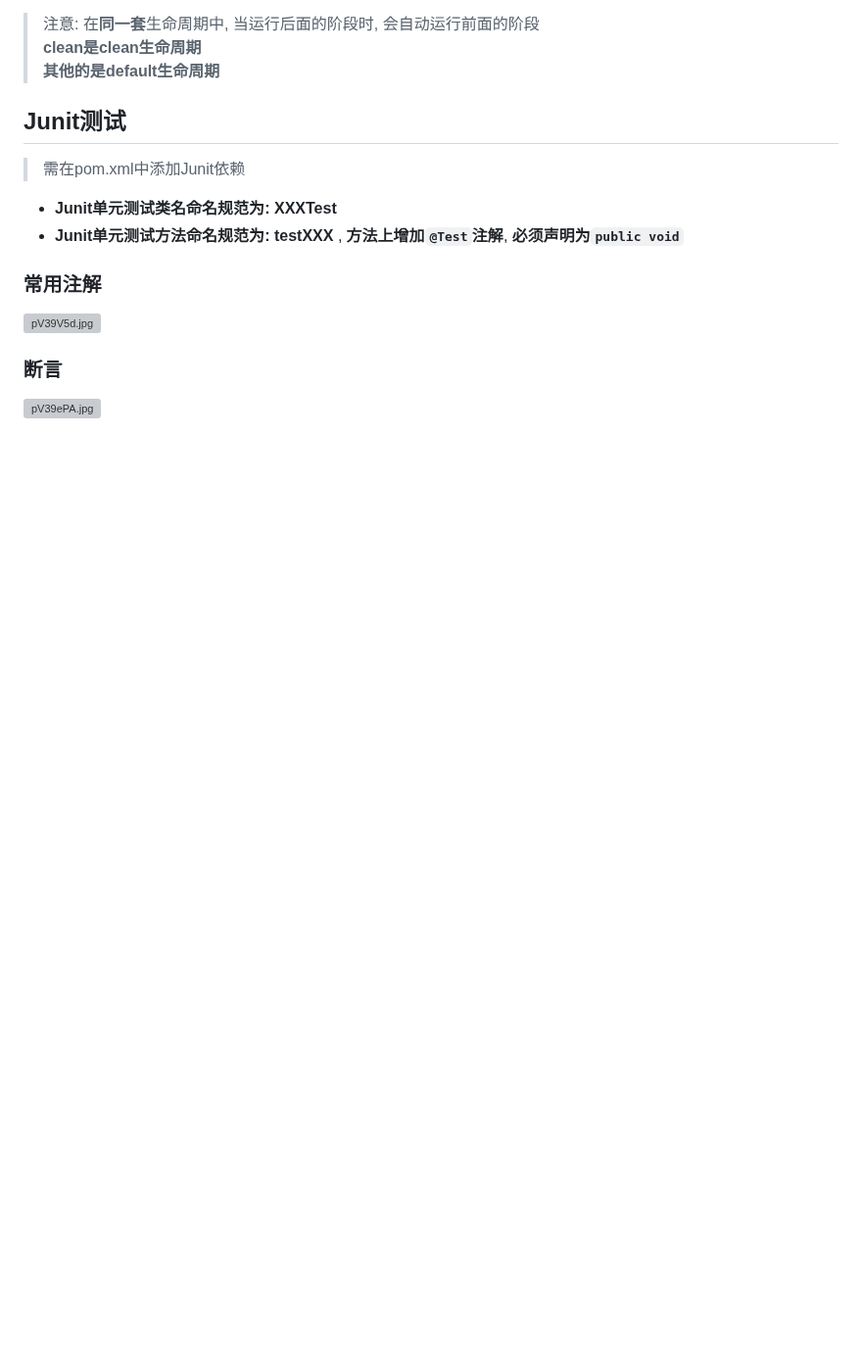
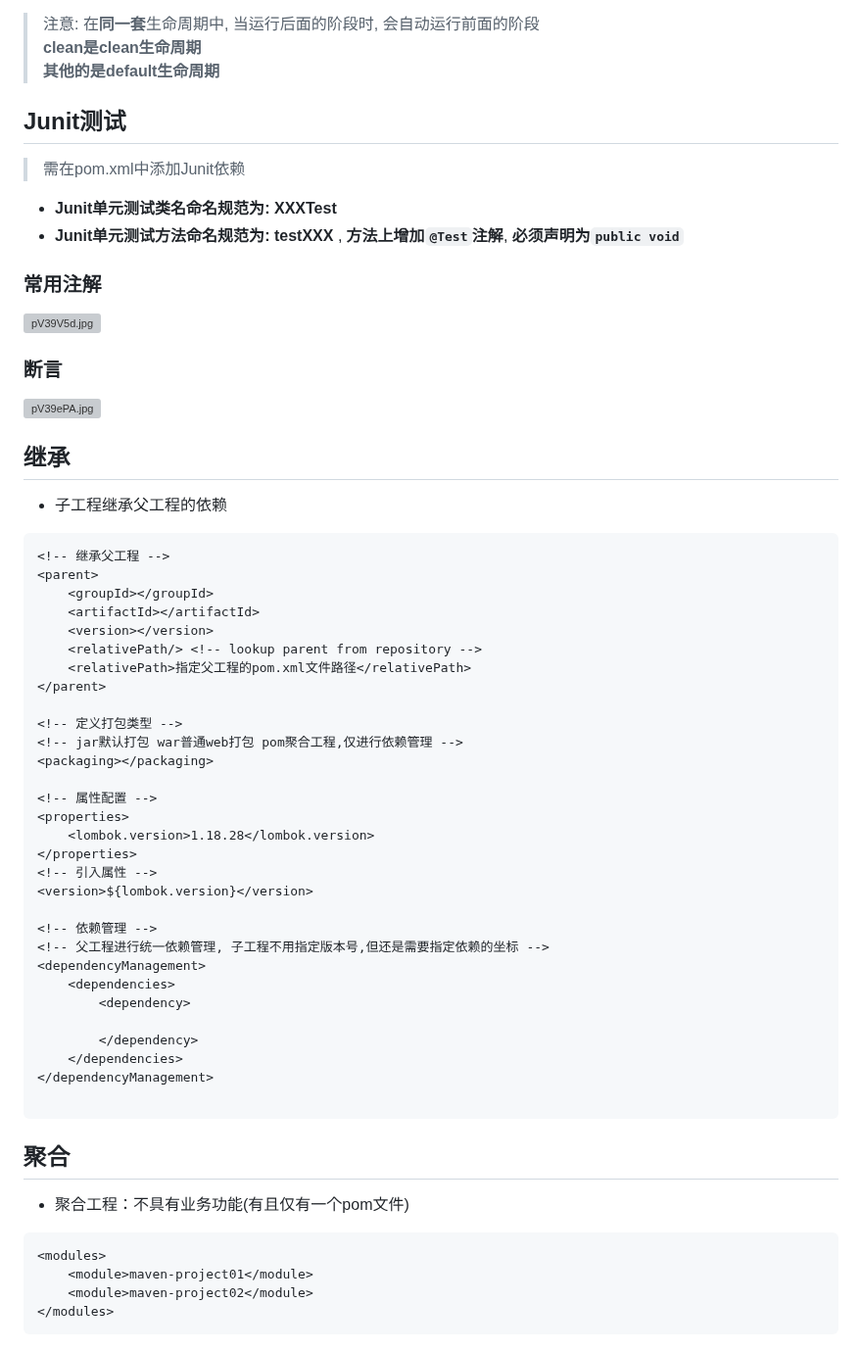
Before and after one commit to Nobody-Cares-TXSL/MarkdownNote, a Markdown page: Java/Maven/maven.md, the part around the change. Shown at 98% size. GitHub-like rendering; blank space fills up the shorter version; grey boxes are pictures that could not be loaded.

Commit message:
maven 继承与聚合

````diff
--- a/Java/Maven/maven.md
+++ b/Java/Maven/maven.md
@@ -107,3 +107,47 @@ Maven有三种生命周期：
 [![pV39V5d.jpg](https://s21.ax1x.com/2025/07/17/pV39V5d.jpg)](https://imgse.com/i/pV39V5d)
 ### 断言
 [![pV39ePA.jpg](https://s21.ax1x.com/2025/07/17/pV39ePA.jpg)](https://imgse.com/i/pV39ePA)
+
+## 继承
++ 子工程继承父工程的依赖
+
+```maven
+<!-- 继承父工程 -->
+<parent>
+    <groupId></groupId>
+    <artifactId></artifactId>
+    <version></version>
+    <relativePath/> <!-- lookup parent from repository -->
+    <relativePath>指定父工程的pom.xml文件路径</relativePath>
+</parent>
+
+<!-- 定义打包类型 -->
+<!-- jar默认打包 war普通web打包 pom聚合工程,仅进行依赖管理 -->
+<packaging></packaging>
+
+<!-- 属性配置 -->
+<properties>
+    <lombok.version>1.18.28</lombok.version>
+</properties>
+<!-- 引入属性 -->
+<version>${lombok.version}</version>
+
+<!-- 依赖管理 -->
+<!-- 父工程进行统一依赖管理, 子工程不用指定版本号,但还是需要指定依赖的坐标 -->
+<dependencyManagement>
+    <dependencies>
+        <dependency>
+
+        </dependency>
+    </dependencies>
+</dependencyManagement>
+
+```
+## 聚合
++ 聚合工程：不具有业务功能(有且仅有一个pom文件)
+```maven
+<modules>
+    <module>maven-project01</module>
+    <module>maven-project02</module>
+</modules>
+```
````
Also changed, not shown: Java/SpringBoot/SpringBoot自动配置.md (added, +16 -0 lines).
